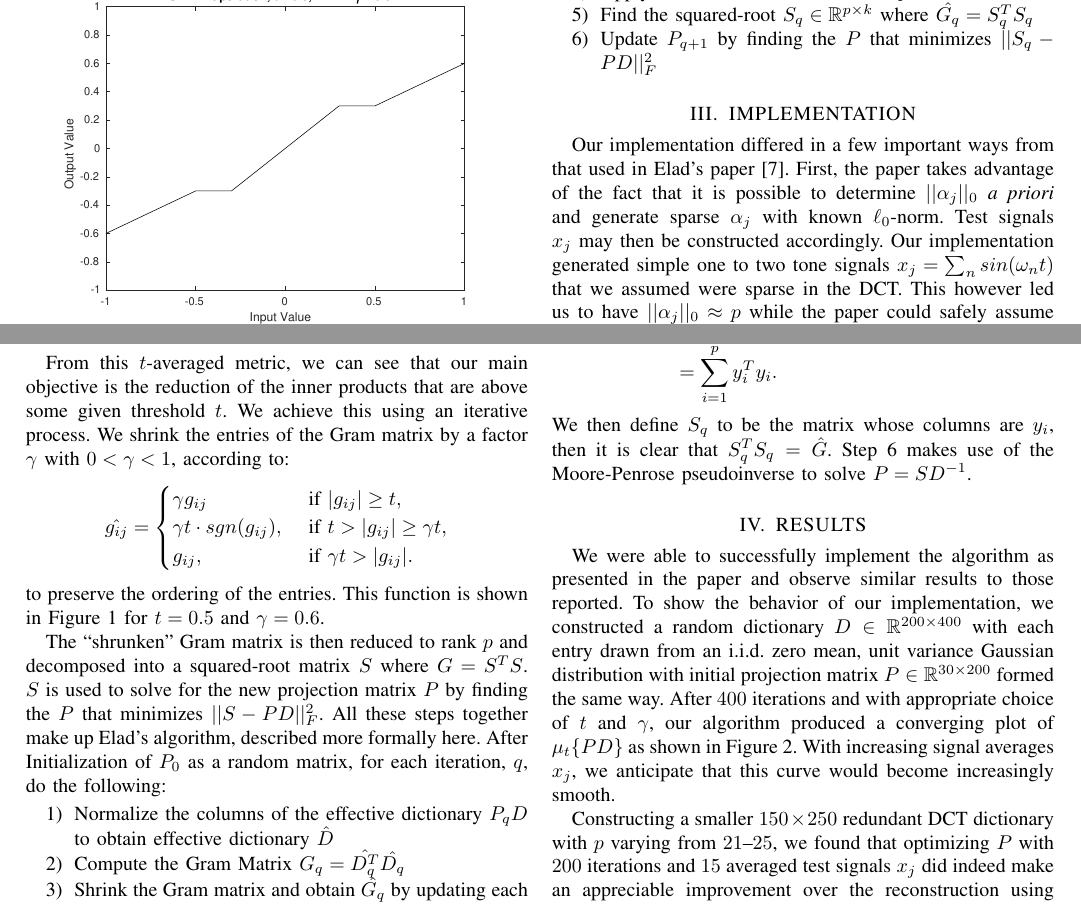
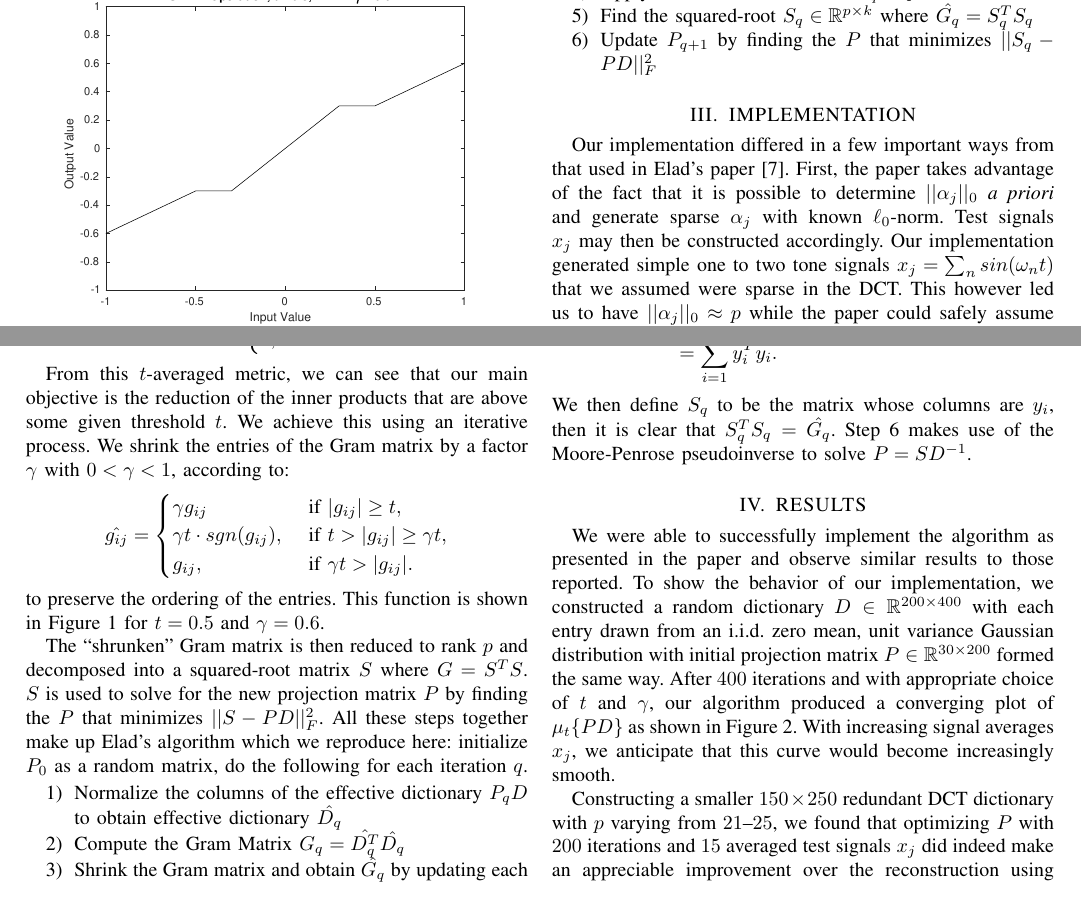
Before and after one commit to mckib2/ecen671-final-project, a LaTeX paper (report/project.tex): two parts of page 2 of 3, joined at a grey line, cut so that both start at the same text. Compiled offline with pdfLaTeX.

Commit message:
More fixes for clarity

```diff
--- a/report/project.tex
+++ b/report/project.tex
@@ -53,12 +53,12 @@ From this $t$-averaged metric, we can see that our main objective is the reducti
   \label{fig:shrink}
 \end{figure}
 
-The ``shrunken'' Gram matrix is then reduced to rank $p$ and decomposed into a squared-root matrix $S$ where $G = S^TS$.  $S$ is used to solve for the new projection matrix $P$ by finding the $P$ that minimizes $ || S - PD ||_F^2$.  All these steps together make up Elad's algorithm, described more formally here.  After Initialization of $P_0$ as a random matrix, for each iteration, $q$, do the following:
+The ``shrunken'' Gram matrix is then reduced to rank $p$ and decomposed into a squared-root matrix $S$ where $G = S^TS$.  $S$ is used to solve for the new projection matrix $P$ by finding the $P$ that minimizes $ || S - PD ||_F^2$.  All these steps together make up Elad's algorithm which we reproduce here:  initialize $P_0$ as a random matrix, do the following for each iteration $q$.
 \begin{enumerate}
-\item Normalize the columns of the effective dictionary $P_q D$ to obtain effective dictionary $\hat{D}$
+\item Normalize the columns of the effective dictionary $P_q D$ to obtain effective dictionary $\hat{D_q}$
 \item Compute the Gram Matrix $G_q = \hat{D_q^T} \hat{D_q}$
 \item Shrink the Gram matrix and obtain $\hat{G_q}$ by updating each entry according to $\hat{g_{ij}}$
-\item Apply SVD and force rank of $\hat{G}$ to $p$
+\item Apply SVD and force rank of $\hat{G_q}$ to $p$
 \item Find the squared-root $S_q \in \mathbb{R}^{p \times k}$ where $\hat{G_q} = S_q^TS_q$
 \item Update $P_{q+1}$ by finding the $P$ that minimizes $|| S_q - PD ||_F^2$
 \end{enumerate}
@@ -67,7 +67,7 @@ The ``shrunken'' Gram matrix is then reduced to rank $p$ and decomposed into a s
 
 Our implementation differed in a few important ways from that used in Elad's paper \cite{elad}.  First, the paper takes advantage of the fact that it is possible to determine $|| \alpha_j ||_0$ \emph{a priori} and generate sparse $\alpha_j$ with known $\ell_0$-norm.  Test signals $x_j$ may then be constructed accordingly.  Our implementation generated simple one to two tone signals $x_j = \sum_n sin(\omega_n t)$ that we assumed were sparse in the DCT.  This however led us to have $||\alpha_j||_0 \approx p$ while the paper could safely assume $ ||\alpha_j|| \ll p$, leading to improved reconstruction compared to ours.  Secondly, as our implementation did not use some of the BP optimizations exploiting known $||\alpha_j||_0$ values as the paper did, it ran an order of magnitude or more slower.  We thus reduced matrix sizes and signal averages in order to run the experiments in a reasonable time-frame, sacrificing favorable average mutual coherence of the effective dictionary leading to degraded reconstructions.  Finally, the paper operated in a second mode that accepted the parameter $t$ as a constant fraction of the entries in the Gram matrix to shrink.  This led to slightly improved convergence rates as compared to choosing a low threshold for $t$ and high choice of $\gamma$.
 
-The algorithm was straightforward to implement.  Steps 1--4 are easily implemented using MATLAB.  Step 5 is achieved through spectral decomposition of a semi-positive definite matrix with eigenvalues $\lambda_i$ and eigenvectors $v_i$ with $i = 1, \ldots p$: $$ \begin{aligned} \hat{G_q} &= \sum_{i=1}^p \lambda_i v_i^T v_i & \mbox{ with } y_i = \sqrt{\lambda_i} v_i \\ &= \sum_{i=1}^p y_i^T y_i.  \end{aligned} $$  We then define $S_q$ to be the matrix whose columns are $y_i$, then it is clear that $S_q^T S_q = \hat{G}$.  Step 6 makes use of the Moore-Penrose pseudoinverse to solve $ P = S D^{-1} $.
+The algorithm was straightforward to implement.  Steps 1--4 are easily implemented using MATLAB.  Step 5 is achieved through spectral decomposition of a semi-positive definite matrix with eigenvalues $\lambda_i$ and eigenvectors $v_i$ with $i = 1, \ldots p$: $$ \begin{aligned} \hat{G_q} &= \sum_{i=1}^p \lambda_i v_i^T v_i & \mbox{ with } y_i = \sqrt{\lambda_i} v_i \\ &= \sum_{i=1}^p y_i^T y_i.  \end{aligned} $$  We then define $S_q$ to be the matrix whose columns are $y_i$, then it is clear that $S_q^T S_q = \hat{G_q}$.  Step 6 makes use of the Moore-Penrose pseudoinverse to solve $ P = S D^{-1} $.
 
 \section{RESULTS}
 
```
Also changed, not shown: report/project.tex (10 more changed lines).
